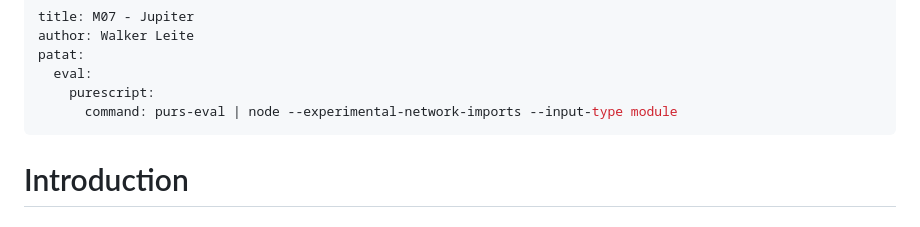
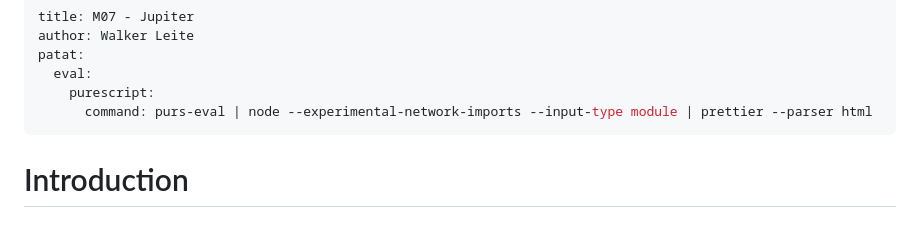
Before and after one commit to LovelaceAcademy/PlutusExperience, a Markdown page: modules/M07-jupiter/README.md, the part around the change. GitHub-like rendering.

Commit message:
doc(m07): re-add prettier

```diff
--- a/modules/M07-jupiter/README.md
+++ b/modules/M07-jupiter/README.md
@@ -4,7 +4,7 @@ author: Walker Leite
 patat:
   eval:
     purescript:
-      command: purs-eval | node --experimental-network-imports --input-type module
+      command: purs-eval | node --experimental-network-imports --input-type module | prettier --parser html
 ---
 # Introduction
 
```
